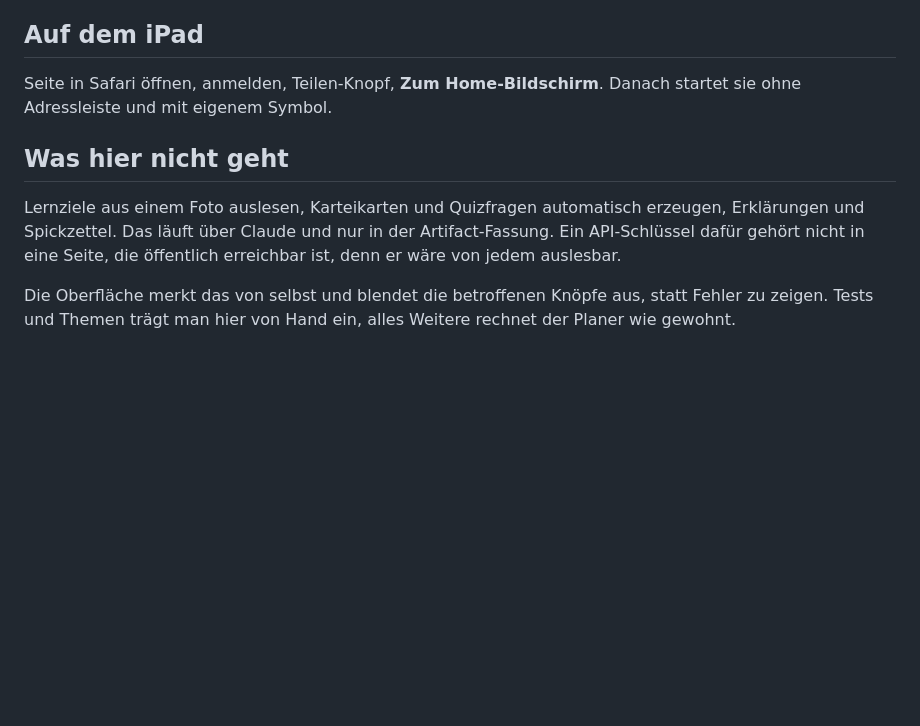
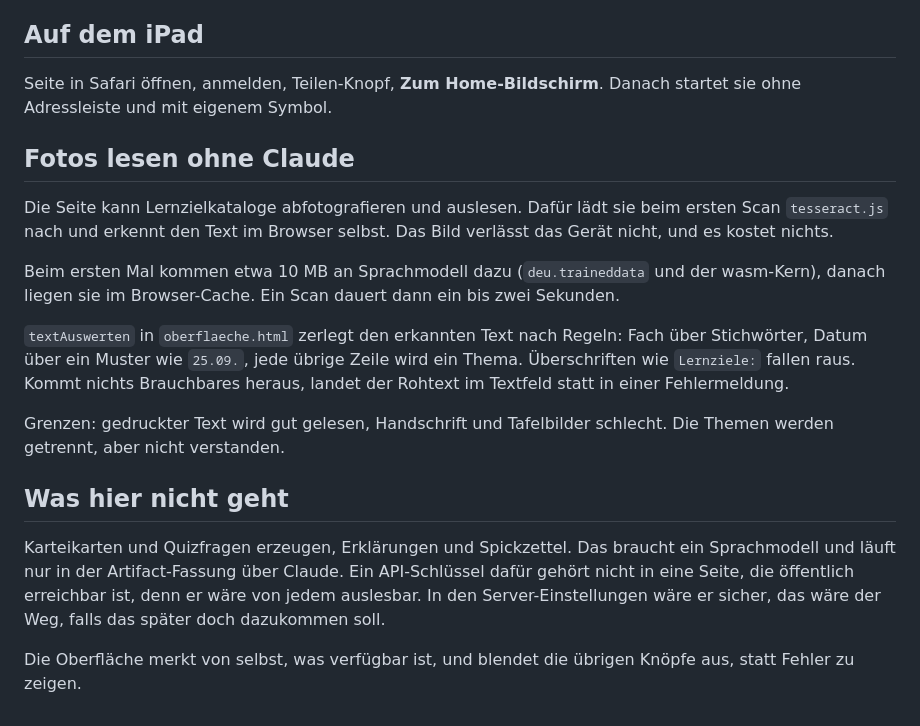
Before and after one commit to nikschaefer12-svg/schulplaner, a Markdown page: README.md, the part around the change. GitHub-like rendering; blank space fills up the shorter version.

Commit message:
README: Texterkennung beschreiben
Der Abschnitt sagte noch, die Server-Fassung koenne keine Fotos lesen. Seit
der Texterkennung auf dem Geraet stimmt das nicht mehr.

Co-Authored-By: Claude Opus 5 <noreply@anthropic.com>

```diff
--- a/README.md
+++ b/README.md
@@ -146,13 +146,32 @@ macht dasselbe mit der Datenbank. Beides ist normal und kein Fehler.
 Seite in Safari öffnen, anmelden, Teilen-Knopf, **Zum Home-Bildschirm**.
 Danach startet sie ohne Adressleiste und mit eigenem Symbol.
 
+## Fotos lesen ohne Claude
+
+Die Seite kann Lernzielkataloge abfotografieren und auslesen. Dafür lädt sie
+beim ersten Scan `tesseract.js` nach und erkennt den Text im Browser selbst.
+Das Bild verlässt das Gerät nicht, und es kostet nichts.
+
+Beim ersten Mal kommen etwa 10 MB an Sprachmodell dazu (`deu.traineddata` und
+der wasm-Kern), danach liegen sie im Browser-Cache. Ein Scan dauert dann ein
+bis zwei Sekunden.
+
+`textAuswerten` in `oberflaeche.html` zerlegt den erkannten Text nach Regeln:
+Fach über Stichwörter, Datum über ein Muster wie `25.09.`, jede übrige Zeile
+wird ein Thema. Überschriften wie `Lernziele:` fallen raus. Kommt nichts
+Brauchbares heraus, landet der Rohtext im Textfeld statt in einer
+Fehlermeldung.
+
+Grenzen: gedruckter Text wird gut gelesen, Handschrift und Tafelbilder
+schlecht. Die Themen werden getrennt, aber nicht verstanden.
+
 ## Was hier nicht geht
 
-Lernziele aus einem Foto auslesen, Karteikarten und Quizfragen automatisch
-erzeugen, Erklärungen und Spickzettel. Das läuft über Claude und nur in der
-Artifact-Fassung. Ein API-Schlüssel dafür gehört nicht in eine Seite, die
-öffentlich erreichbar ist, denn er wäre von jedem auslesbar.
+Karteikarten und Quizfragen erzeugen, Erklärungen und Spickzettel. Das braucht
+ein Sprachmodell und läuft nur in der Artifact-Fassung über Claude. Ein
+API-Schlüssel dafür gehört nicht in eine Seite, die öffentlich erreichbar ist,
+denn er wäre von jedem auslesbar. In den Server-Einstellungen wäre er sicher,
+das wäre der Weg, falls das später doch dazukommen soll.
 
-Die Oberfläche merkt das von selbst und blendet die betroffenen Knöpfe aus,
-statt Fehler zu zeigen. Tests und Themen trägt man hier von Hand ein, alles
-Weitere rechnet der Planer wie gewohnt.
+Die Oberfläche merkt von selbst, was verfügbar ist, und blendet die übrigen
+Knöpfe aus, statt Fehler zu zeigen.
```
